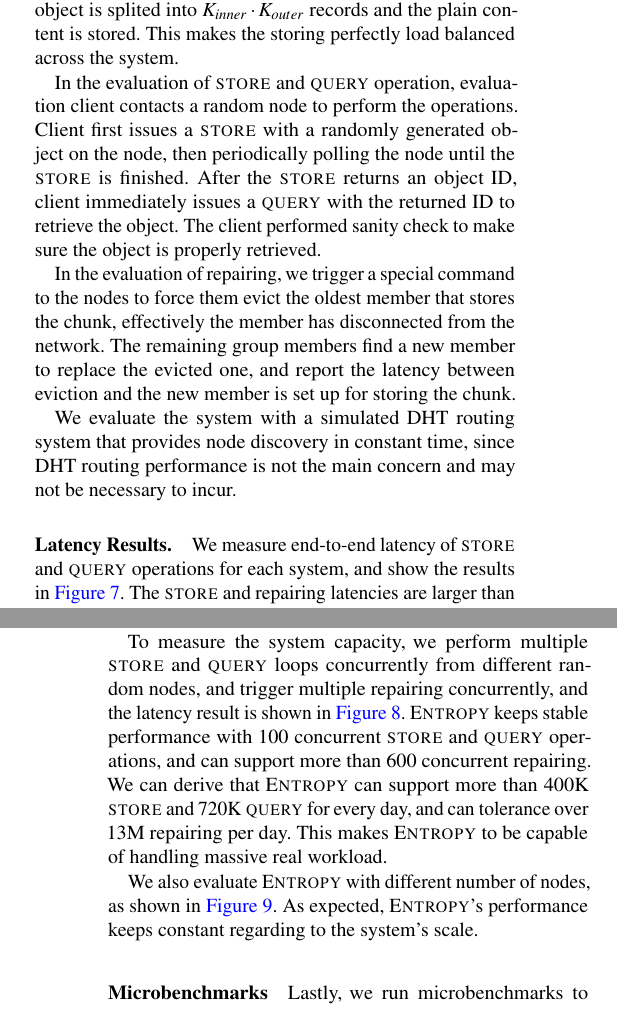
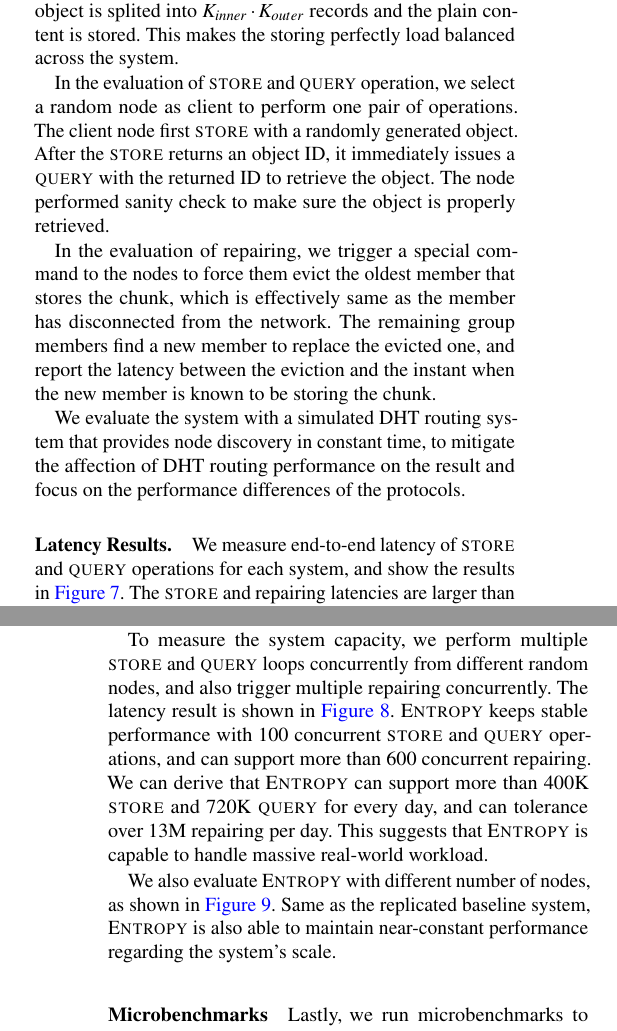
Before and after one commit to sgdxbc/dddht-paper, a LaTeX document (paper.tex, which reads sections/eval.tex): two parts of the columns of pages 11 and 12 of 20, joined at a grey line, cut so that both start at the same text. Compiled offline with pdfLaTeX; a LaTeX package or settings file that is missing is left out.

Commit message:
Tweak Eval and Impl

```diff
--- a/sections/eval.tex
+++ b/sections/eval.tex
@@ -141,19 +141,18 @@ This makes the storing perfectly load balanced across the system.
 % In every run of the evaluation, to remove any caching effect, we spawn a fresh node as client.
 % Once the node successfully connects to the network, it issues a \store with a randomly generated object.
 % After the \store returns an object ID, another fresh node is spawned to issue a \query with the returned ID to retrieve the object.
-% The node performs sanity check to make sure the object is properly retrieved.
-In the evaluation of \store and \query operation, evaluation client contacts a random node to perform the operations.
-Client first issues a \store with a randomly generated object on the node, then periodically polling the node until the \store is finished.
-After the \store returns an object ID, client immediately issues a \query with the returned ID to retrieve the object.
-The client performed sanity check to make sure the object is properly retrieved.
+In the evaluation of \store and \query operation, we select a random node as client to perform one pair of operations.
+The client node first \store with a randomly generated object.
+After the \store returns an object ID, it immediately issues a \query with the returned ID to retrieve the object.
+The node performed sanity check to make sure the object is properly retrieved.
 
 In the evaluation of repairing, we trigger a special command to the nodes to force them evict the oldest member that stores the chunk,
-effectively the member has disconnected from the network.
+which is effectively same as the member has disconnected from the network.
 The remaining group members find a new member to replace the evicted one,
-and report the latency between eviction and the new member is set up for storing the chunk.
+and report the latency between the eviction and the instant when the new member is known to be storing the chunk.
 
 We evaluate the system with a simulated DHT routing system that provides node discovery in constant time,
-since DHT routing performance is not the main concern and may not be necessary to incur.
+to mitigate the affection of DHT routing performance on the result and focus on the performance differences of the protocols.
 
 \paragraph{Latency Results.}
 
@@ -212,11 +211,12 @@ This is because of the coding deployed in DHT allow \sys to recover the object w
 \end{figure}
 
 To measure the system capacity, we perform multiple \store and \query loops concurrently from different random nodes,
-and trigger multiple repairing concurrently, and the latency result is shown in \autoref{fig:concurrent}.
+and also trigger multiple repairing concurrently.
+The latency result is shown in \autoref{fig:concurrent}.
 \sys keeps stable performance with 100 concurrent \store and \query operations, and can support more than 600 concurrent repairing.
 We can derive that \sys can support more than 400K \store and 720K \query for every day,
 and can tolerance over 13M repairing per day.
-This makes \sys to be capable of handling massive real workload.
+This suggests that \sys is capable to handle massive real-world workload.
 
 \begin{figure}
     \addgraph{scale}
@@ -226,7 +226,7 @@ This makes \sys to be capable of handling massive real workload.
 \end{figure}
 
 We also evaluate \sys with different number of nodes, as shown in \autoref{fig:scale}.
-As expected, \sys's performance keeps constant regarding to the system's scale.
+Same as the replicated baseline system, \sys is also able to maintain near-constant performance regarding the system's scale.
 
 \paragraph{Microbenchmarks}
 
```
Also changed, not shown: sections/impl.tex (+2 -2 lines), graphs/operation-inner.pdf, graphs/operation-outer.pdf, sections/eval.tex (8 more changed lines), 1 other file.
